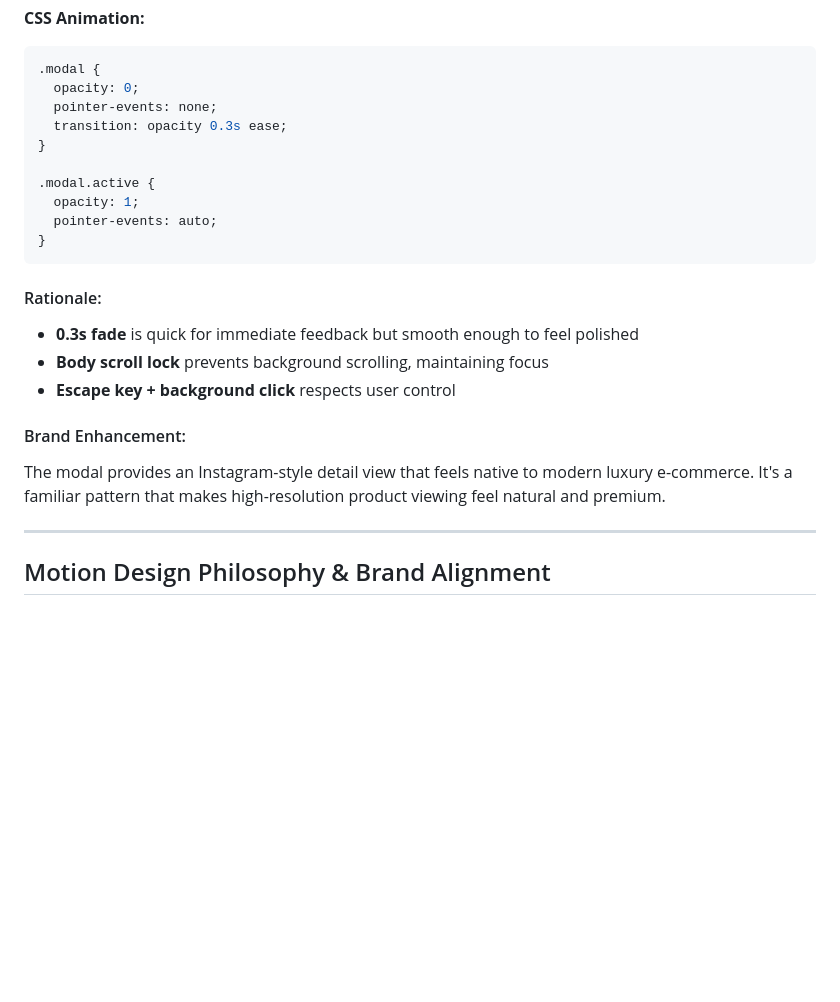
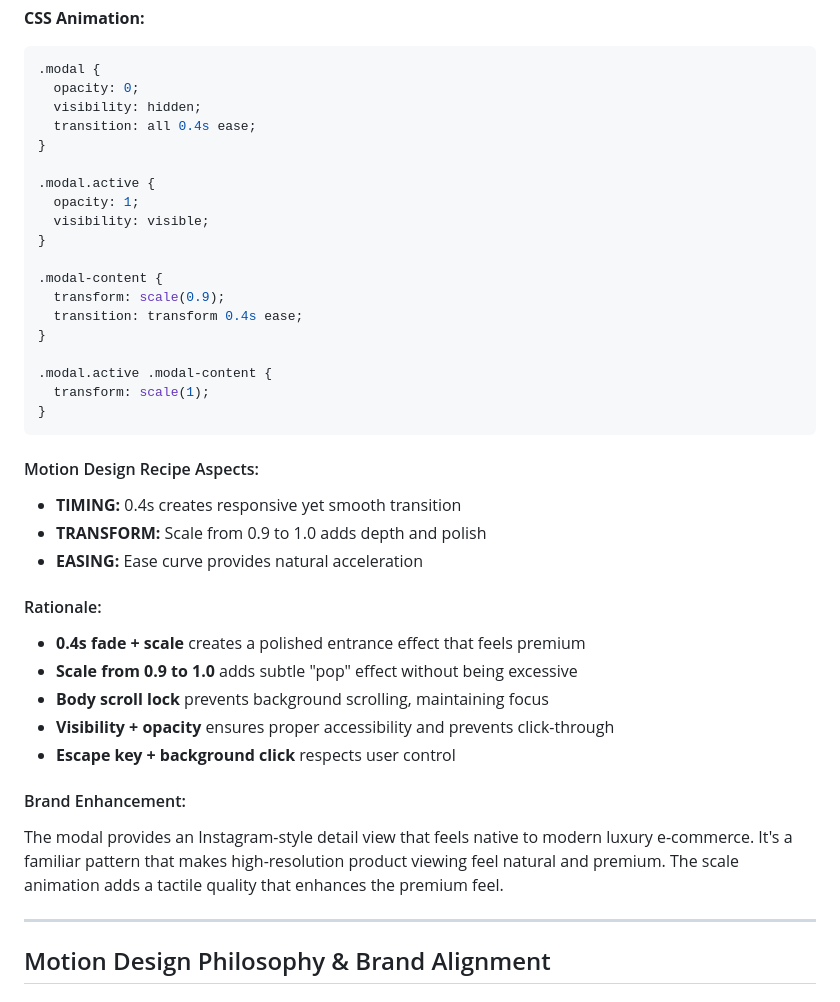
Before and after one commit to cwcw1/Feuille-Luxury-Boutique-Design, a Markdown page: MOTION_DESIGN_DOCUMENTATION.md, the part around one of its changes. GitHub-like rendering; blank space fills up the shorter version.

````diff
--- a/MOTION_DESIGN_DOCUMENTATION.md
+++ b/MOTION_DESIGN_DOCUMENTATION.md
@@ -305,23 +380,39 @@ function closeModal() {
 ```css
 .modal {
   opacity: 0;
-  pointer-events: none;
-  transition: opacity 0.3s ease;
+  visibility: hidden;
+  transition: all 0.4s ease;
 }
 
 .modal.active {
   opacity: 1;
-  pointer-events: auto;
+  visibility: visible;
+}
+
+.modal-content {
+  transform: scale(0.9);
+  transition: transform 0.4s ease;
+}
+
+.modal.active .modal-content {
+  transform: scale(1);
 }
 ```
 
+#### Motion Design Recipe Aspects:
+- **TIMING:** 0.4s creates responsive yet smooth transition
+- **TRANSFORM:** Scale from 0.9 to 1.0 adds depth and polish
+- **EASING:** Ease curve provides natural acceleration
+
 #### Rationale:
-- **0.3s fade** is quick for immediate feedback but smooth enough to feel polished
+- **0.4s fade + scale** creates a polished entrance effect that feels premium
+- **Scale from 0.9 to 1.0** adds subtle "pop" effect without being excessive
 - **Body scroll lock** prevents background scrolling, maintaining focus
+- **Visibility + opacity** ensures proper accessibility and prevents click-through
 - **Escape key + background click** respects user control
 
 #### Brand Enhancement:
-The modal provides an Instagram-style detail view that feels native to modern luxury e-commerce. It's a familiar pattern that makes high-resolution product viewing feel natural and premium.
+The modal provides an Instagram-style detail view that feels native to modern luxury e-commerce. It's a familiar pattern that makes high-resolution product viewing feel natural and premium. The scale animation adds a tactile quality that enhances the premium feel.
 
 ---
 
````
Also changed, not shown: other parts of MOTION_DESIGN_DOCUMENTATION.md (+81 -5 lines).
